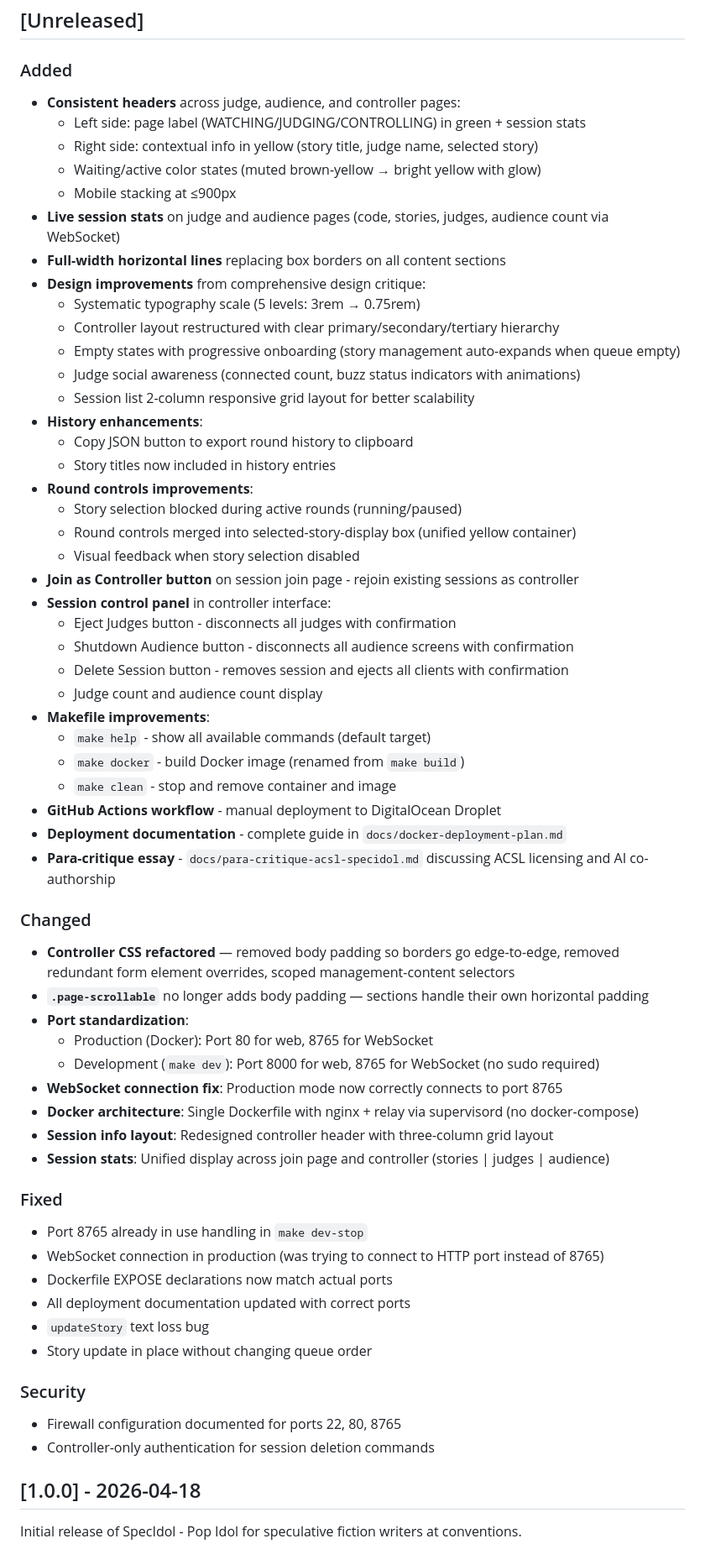
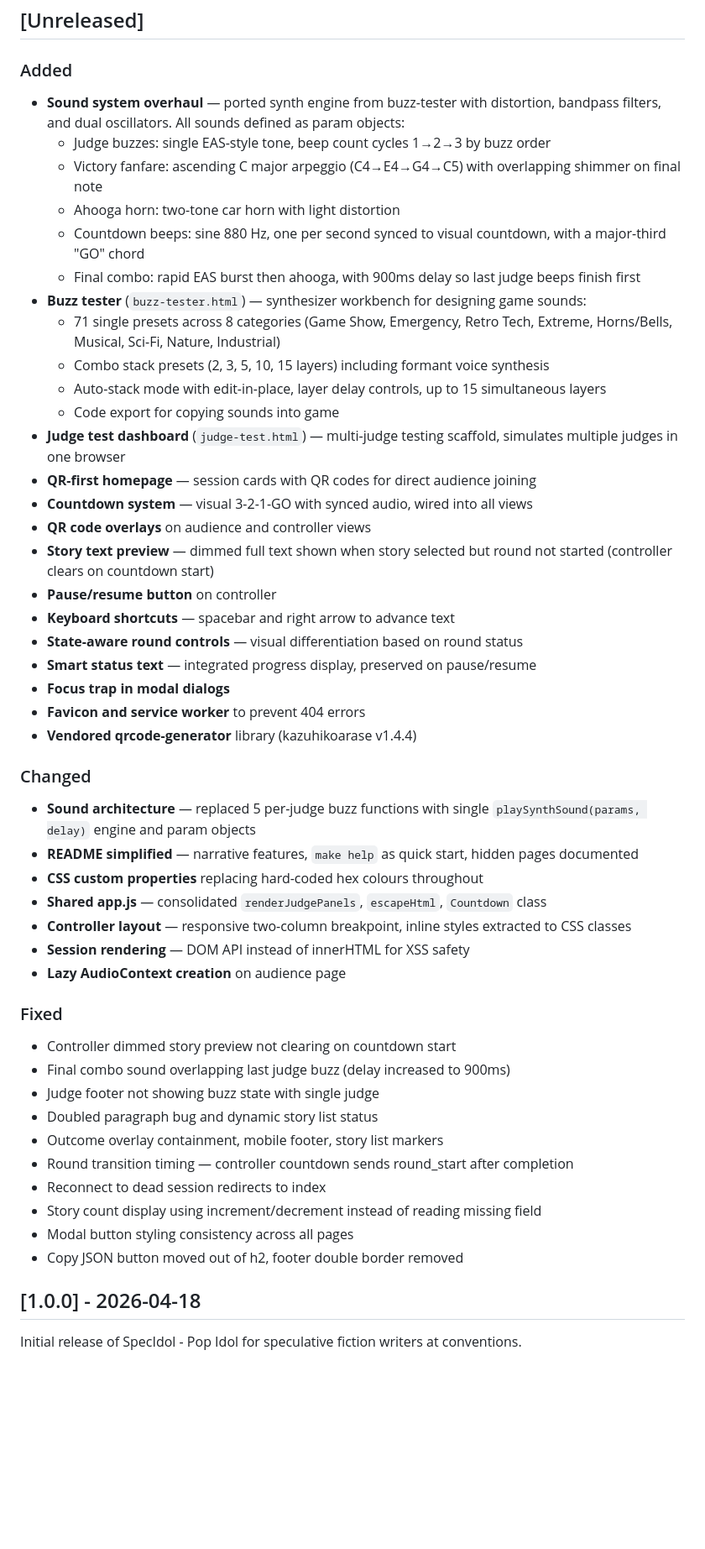
Before and after one commit to martysteer/SpecIdol, a Markdown page: docs/CHANGELOG.md, the part around one of its changes. Shown at 84% size. GitHub-like rendering; blank space fills up the shorter version.

Commit message:
Update changelog with all changes since 1.0.0
Co-Authored-By: Claude Opus 4.6 <noreply@anthropic.com>

```diff
--- a/docs/CHANGELOG.md
+++ b/docs/CHANGELOG.md
@@ -5,62 +5,50 @@ All notable changes to SpecIdol will be documented in this file.
 ## [Unreleased]
 
 ### Added
-- **Consistent headers** across judge, audience, and controller pages:
-  - Left side: page label (WATCHING/JUDGING/CONTROLLING) in green + session stats
-  - Right side: contextual info in yellow (story title, judge name, selected story)
-  - Waiting/active color states (muted brown-yellow → bright yellow with glow)
-  - Mobile stacking at ≤900px
-- **Live session stats** on judge and audience pages (code, stories, judges, audience count via WebSocket)
-- **Full-width horizontal lines** replacing box borders on all content sections
-- **Design improvements** from comprehensive design critique:
-  - Systematic typography scale (5 levels: 3rem → 0.75rem)
-  - Controller layout restructured with clear primary/secondary/tertiary hierarchy
-  - Empty states with progressive onboarding (story management auto-expands when queue empty)
-  - Judge social awareness (connected count, buzz status indicators with animations)
-  - Session list 2-column responsive grid layout for better scalability
-- **History enhancements**:
-  - Copy JSON button to export round history to clipboard
-  - Story titles now included in history entries
-- **Round controls improvements**:
-  - Story selection blocked during active rounds (running/paused)
-  - Round controls merged into selected-story-display box (unified yellow container)
-  - Visual feedback when story selection disabled
-- **Join as Controller button** on session join page - rejoin existing sessions as controller
-- **Session control panel** in controller interface:
-  - Eject Judges button - disconnects all judges with confirmation
-  - Shutdown Audience button - disconnects all audience screens with confirmation
-  - Delete Session button - removes session and ejects all clients with confirmation
-  - Judge count and audience count display
-- **Makefile improvements**:
-  - `make help` - show all available commands (default target)
-  - `make docker` - build Docker image (renamed from `make build`)
-  - `make clean` - stop and remove container and image
-- **GitHub Actions workflow** - manual deployment to DigitalOcean Droplet
-- **Deployment documentation** - complete guide in `docs/docker-deployment-plan.md`
-- **Para-critique essay** - `docs/para-critique-acsl-specidol.md` discussing ACSL licensing and AI co-authorship
+- **Sound system overhaul** — ported synth engine from buzz-tester with distortion, bandpass filters, and dual oscillators. All sounds defined as param objects:
+  - Judge buzzes: single EAS-style tone, beep count cycles 1→2→3 by buzz order
+  - Victory fanfare: ascending C major arpeggio (C4→E4→G4→C5) with overlapping shimmer on final note
+  - Ahooga horn: two-tone car horn with light distortion
+  - Countdown beeps: sine 880 Hz, one per second synced to visual countdown, with a major-third "GO" chord
+  - Final combo: rapid EAS burst then ahooga, with 900ms delay so last judge beeps finish first
+- **Buzz tester** (`buzz-tester.html`) — synthesizer workbench for designing game sounds:
+  - 71 single presets across 8 categories (Game Show, Emergency, Retro Tech, Extreme, Horns/Bells, Musical, Sci-Fi, Nature, Industrial)
+  - Combo stack presets (2, 3, 5, 10, 15 layers) including formant voice synthesis
+  - Auto-stack mode with edit-in-place, layer delay controls, up to 15 simultaneous layers
+  - Code export for copying sounds into game
+- **Judge test dashboard** (`judge-test.html`) — multi-judge testing scaffold, simulates multiple judges in one browser
+- **QR-first homepage** — session cards with QR codes for direct audience joining
+- **Countdown system** — visual 3-2-1-GO with synced audio, wired into all views
+- **QR code overlays** on audience and controller views
+- **Story text preview** — dimmed full text shown when story selected but round not started (controller clears on countdown start)
+- **Pause/resume button** on controller
+- **Keyboard shortcuts** — spacebar and right arrow to advance text
+- **State-aware round controls** — visual differentiation based on round status
+- **Smart status text** — integrated progress display, preserved on pause/resume
+- **Focus trap in modal dialogs**
+- **Favicon and service worker** to prevent 404 errors
+- **Vendored qrcode-generator** library (kazuhikoarase v1.4.4)
 
 ### Changed
-- **Controller CSS refactored** — removed body padding so borders go edge-to-edge, removed redundant form element overrides, scoped management-content selectors
-- **`.page-scrollable`** no longer adds body padding — sections handle their own horizontal padding
-- **Port standardization**:
-  - Production (Docker): Port 80 for web, 8765 for WebSocket
-  - Development (`make dev`): Port 8000 for web, 8765 for WebSocket (no sudo required)
-- **WebSocket connection fix**: Production mode now correctly connects to port 8765
-- **Docker architecture**: Single Dockerfile with nginx + relay via supervisord (no docker-compose)
-- **Session info layout**: Redesigned controller header with three-column grid layout
-- **Session stats**: Unified display across join page and controller (stories | judges | audience)
+- **Sound architecture** — replaced 5 per-judge buzz functions with single `playSynthSound(params, delay)` engine and param objects
+- **README simplified** — narrative features, `make help` as quick start, hidden pages documented
+- **CSS custom properties** replacing hard-coded hex colours throughout
+- **Shared app.js** — consolidated `renderJudgePanels`, `escapeHtml`, `Countdown` class
+- **Controller layout** — responsive two-column breakpoint, inline styles extracted to CSS classes
+- **Session rendering** — DOM API instead of innerHTML for XSS safety
+- **Lazy AudioContext creation** on audience page
 
 ### Fixed
-- Port 8765 already in use handling in `make dev-stop`
-- WebSocket connection in production (was trying to connect to HTTP port instead of 8765)
-- Dockerfile EXPOSE declarations now match actual ports
-- All deployment documentation updated with correct ports
-- `updateStory` text loss bug
-- Story update in place without changing queue order
-
-### Security
-- Firewall configuration documented for ports 22, 80, 8765
-- Controller-only authentication for session deletion commands
+- Controller dimmed story preview not clearing on countdown start
+- Final combo sound overlapping last judge buzz (delay increased to 900ms)
+- Judge footer not showing buzz state with single judge
+- Doubled paragraph bug and dynamic story list status
+- Outcome overlay containment, mobile footer, story list markers
+- Round transition timing — controller countdown sends round_start after completion
+- Reconnect to dead session redirects to index
+- Story count display using increment/decrement instead of reading missing field
+- Modal button styling consistency across all pages
+- Copy JSON button moved out of h2, footer double border removed
 
 ## [1.0.0] - 2026-04-18
 
```
Also changed, not shown: other parts of docs/CHANGELOG.md (+4 -0 lines).
